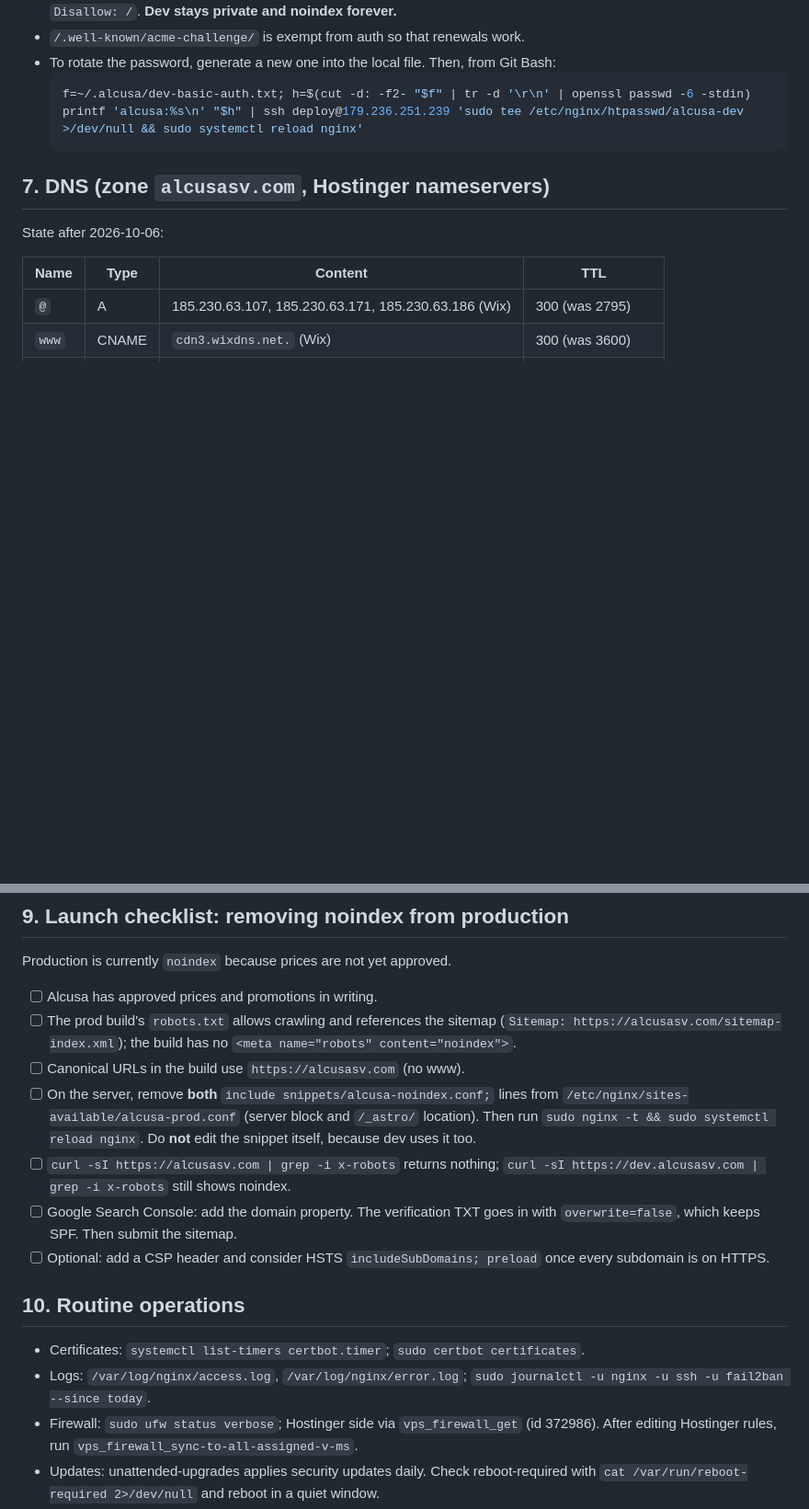
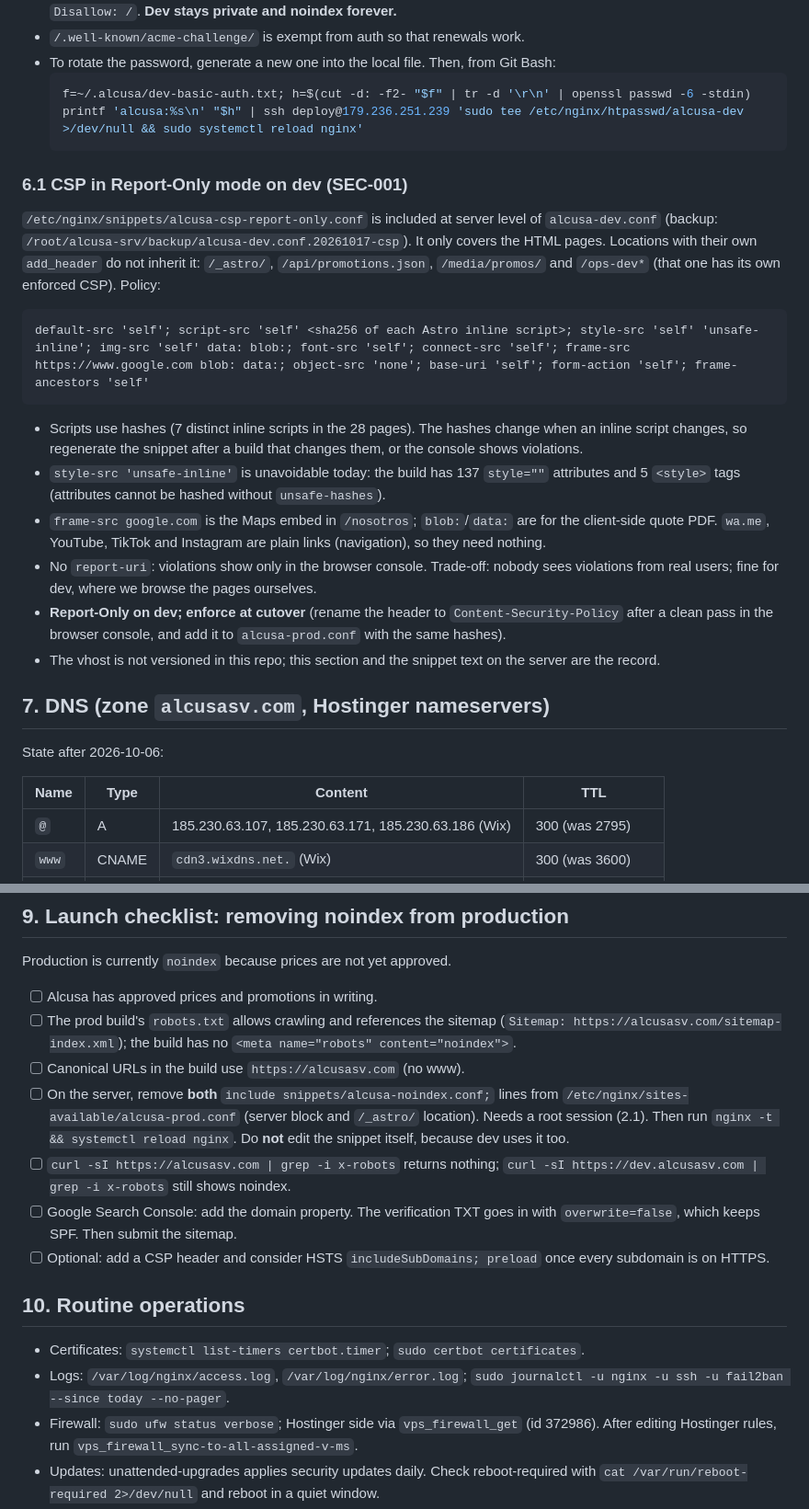
Before and after one commit to cmaganacdcsolutions/alcusa-sv-landing-cotizador, a Markdown page: docs/ops/runbook-hostinger-vps.md, 2 parts joined by grey strips. Shown at 92% size. GitHub-like rendering; blank space fills up the shorter version.

````diff
--- a/docs/ops/runbook-hostinger-vps.md
+++ b/docs/ops/runbook-hostinger-vps.md
@@ -92,6 +122,21 @@ This is instant: only the symlink changes, and nginx follows it on the next requ
   f=~/.alcusa/dev-basic-auth.txt; h=$(cut -d: -f2- "$f" | tr -d '\r\n' | openssl passwd -6 -stdin)
   printf 'alcusa:%s\n' "$h" | ssh deploy@179.236.251.239 'sudo tee /etc/nginx/htpasswd/alcusa-dev >/dev/null && sudo systemctl reload nginx'
   ```
+
+### 6.1 CSP in Report-Only mode on dev (SEC-001)
+
+`/etc/nginx/snippets/alcusa-csp-report-only.conf` is included at server level of `alcusa-dev.conf` (backup: `/root/alcusa-srv/backup/alcusa-dev.conf.20261017-csp`). It only covers the HTML pages. Locations with their own `add_header` do not inherit it: `/_astro/`, `/api/promotions.json`, `/media/promos/` and `/ops-dev*` (that one has its own enforced CSP). Policy:
+
+```
+default-src 'self'; script-src 'self' <sha256 of each Astro inline script>; style-src 'self' 'unsafe-inline'; img-src 'self' data: blob:; font-src 'self'; connect-src 'self'; frame-src https://www.google.com blob: data:; object-src 'none'; base-uri 'self'; form-action 'self'; frame-ancestors 'self'
+```
+
+- Scripts use hashes (7 distinct inline scripts in the 28 pages). The hashes change when an inline script changes, so regenerate the snippet after a build that changes them, or the console shows violations.
+- `style-src 'unsafe-inline'` is unavoidable today: the build has 137 `style=""` attributes and 5 `<style>` tags (attributes cannot be hashed without `unsafe-hashes`).
+- `frame-src google.com` is the Maps embed in `/nosotros`; `blob:`/`data:` are for the client-side quote PDF. `wa.me`, YouTube, TikTok and Instagram are plain links (navigation), so they need nothing.
+- No `report-uri`: violations show only in the browser console. Trade-off: nobody sees violations from real users; fine for dev, where we browse the pages ourselves.
+- **Report-Only on dev; enforce at cutover** (rename the header to `Content-Security-Policy` after a clean pass in the browser console, and add it to `alcusa-prod.conf` with the same hashes).
+- The vhost is not versioned in this repo; this section and the snippet text on the server are the record.
 
 ## 7. DNS (zone `alcusasv.com`, Hostinger nameservers)
 
@@ -168,7 +213,7 @@ Production is currently `noindex` because prices are not yet approved.
 - [ ] Alcusa has approved prices and promotions in writing.
 - [ ] The prod build's `robots.txt` allows crawling and references the sitemap (`Sitemap: https://alcusasv.com/sitemap-index.xml`); the build has no `<meta name="robots" content="noindex">`.
 - [ ] Canonical URLs in the build use `https://alcusasv.com` (no www).
-- [ ] On the server, remove **both** `include snippets/alcusa-noindex.conf;` lines from `/etc/nginx/sites-available/alcusa-prod.conf` (server block and `/_astro/` location). Then run `sudo nginx -t && sudo systemctl reload nginx`. Do **not** edit the snippet itself, because dev uses it too.
+- [ ] On the server, remove **both** `include snippets/alcusa-noindex.conf;` lines from `/etc/nginx/sites-available/alcusa-prod.conf` (server block and `/_astro/` location). Needs a root session (2.1). Then run `nginx -t && systemctl reload nginx`. Do **not** edit the snippet itself, because dev uses it too.
 - [ ] `curl -sI https://alcusasv.com | grep -i x-robots` returns nothing; `curl -sI https://dev.alcusasv.com | grep -i x-robots` still shows noindex.
 - [ ] Google Search Console: add the domain property. The verification TXT goes in with `overwrite=false`, which keeps SPF. Then submit the sitemap.
 - [ ] Optional: add a CSP header and consider HSTS `includeSubDomains; preload` once every subdomain is on HTTPS.
@@ -176,7 +221,7 @@ Production is currently `noindex` because prices are not yet approved.
 ## 10. Routine operations
 
 - Certificates: `systemctl list-timers certbot.timer`; `sudo certbot certificates`.
-- Logs: `/var/log/nginx/access.log`, `/var/log/nginx/error.log`; `sudo journalctl -u nginx -u ssh -u fail2ban --since today`.
+- Logs: `/var/log/nginx/access.log`, `/var/log/nginx/error.log`; `sudo journalctl -u nginx -u ssh -u fail2ban --since today --no-pager`.
 - Firewall: `sudo ufw status verbose`; Hostinger side via `vps_firewall_get` (id 372986). After editing Hostinger rules, run `vps_firewall_sync-to-all-assigned-v-ms`.
 - Updates: unattended-upgrades applies security updates daily. Check reboot-required with `cat /var/run/reboot-required 2>/dev/null` and reboot in a quiet window.
 
````
Also changed, not shown: other parts of docs/ops/runbook-hostinger-vps.md (+34 -4 lines).
